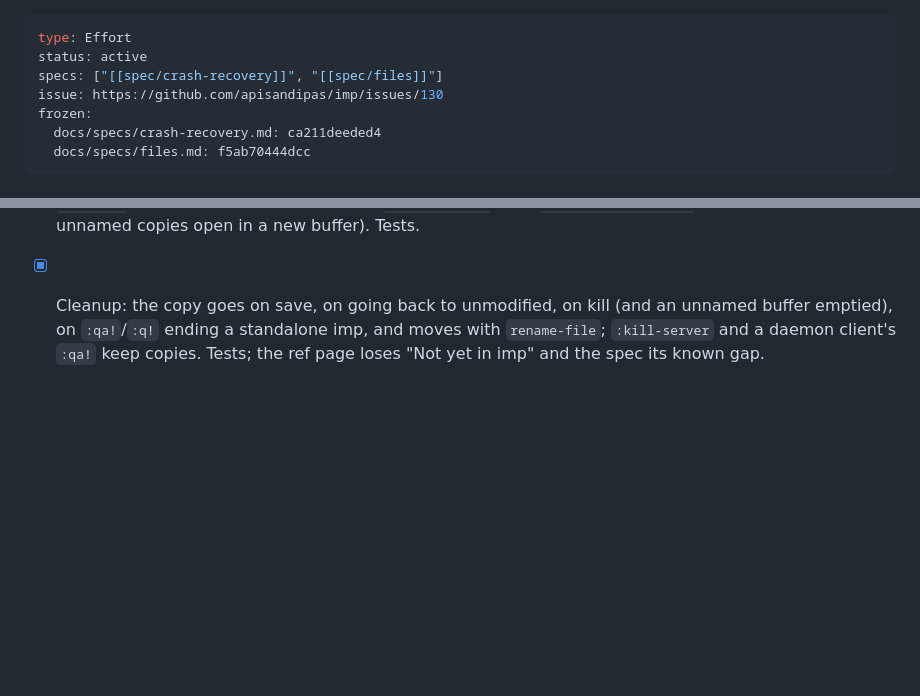
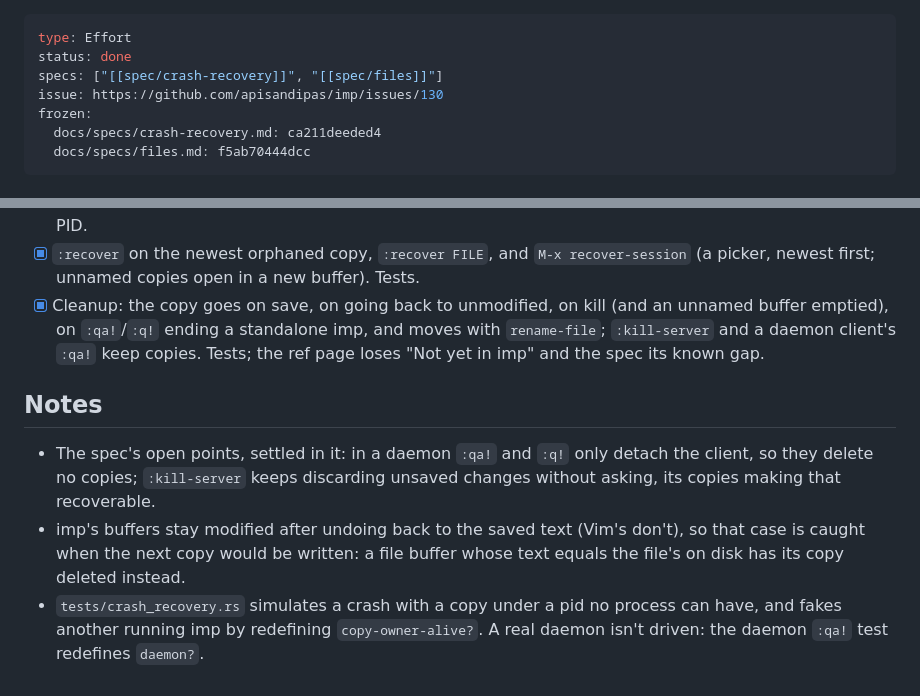
Before and after one commit to apisandipas/imp, a Markdown page: docs/efforts/crash-recovery.md, 2 parts joined by grey strips. Drawn GitHub-style; blank space fills up the shorter version.

Commit message:
Ship crash recovery: effort done (#130)
Co-Authored-By: Claude Opus 5.5 <noreply@anthropic.com>

```diff
--- a/docs/efforts/crash-recovery.md
+++ b/docs/efforts/crash-recovery.md
@@ -1,6 +1,6 @@
 ---
 type: Effort
-status: active
+status: done
 specs: ["[[spec/crash-recovery]]", "[[spec/files]]"]
 issue: https://github.com/apisandipas/imp/issues/130
 frozen:
@@ -27,3 +27,9 @@ A copy's owner is the `#PID` in its name; a copy is in use when that PID is this
 - [x] Orphaned copies and the open prompt: when a buffer is first shown, a copy whose PID isn't alive is offered with `r`/`d`/`k` (same text deleted silently; a newer file noted; old-form names count as orphaned); `r` recovers as one undoable change and renames the copy to this process; another live imp's copy gives the "also being edited" warning once. Tests simulate a crash with a copy under a dead PID.
 - [x] `:recover` on the newest orphaned copy, `:recover FILE`, and `M-x recover-session` (a picker, newest first; unnamed copies open in a new buffer). Tests.
 - [x] Cleanup: the copy goes on save, on going back to unmodified, on kill (and an unnamed buffer emptied), on `:qa!`/`:q!` ending a standalone imp, and moves with `rename-file`; `:kill-server` and a daemon client's `:qa!` keep copies. Tests; the ref page loses "Not yet in imp" and the spec its known gap.
+
+## Notes
+
+- The spec's open points, settled in it: in a daemon `:qa!` and `:q!` only detach the client, so they delete no copies; `:kill-server` keeps discarding unsaved changes without asking, its copies making that recoverable.
+- imp's buffers stay modified after undoing back to the saved text (Vim's don't), so that case is caught when the next copy would be written: a file buffer whose text equals the file's on disk has its copy deleted instead.
+- `tests/crash_recovery.rs` simulates a crash with a copy under a pid no process can have, and fakes another running imp by redefining `copy-owner-alive?`. A real daemon isn't driven: the daemon `:qa!` test redefines `daemon?`.
```
Also changed, not shown: docs/specs/crash-recovery.md (+1 -1 lines).
